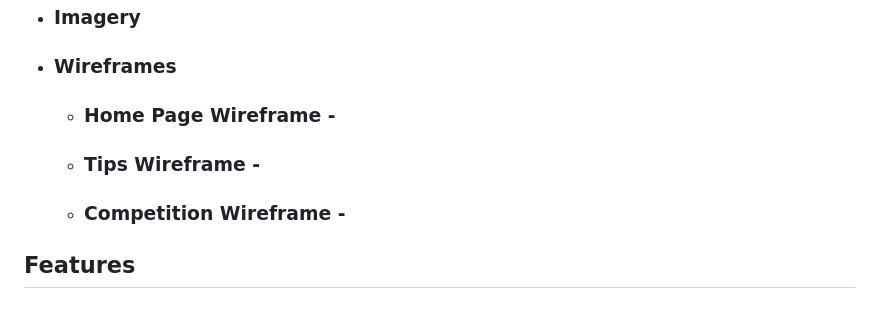
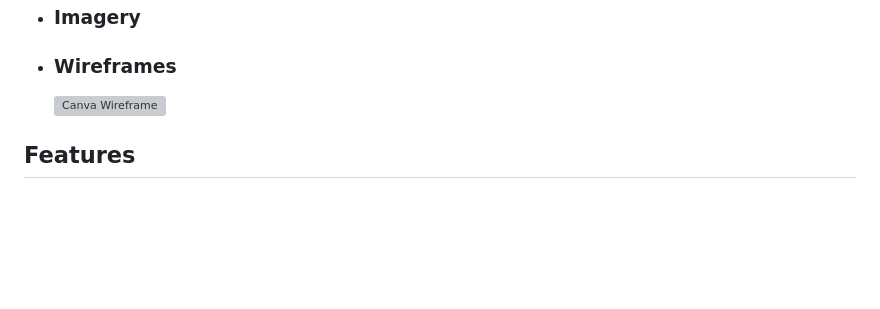
Before and after one commit to Cath127/mp1-new-york, a Markdown page: README.md, the part around the change. Drawn GitHub-style; blank space fills up the shorter version; grey boxes are pictures that could not be loaded.

Commit message:
Wireframes added to README

```diff
--- a/README.md
+++ b/README.md
@@ -34,9 +34,7 @@ The THRIFTY NYC Website is designed to be responsive and accessible on a range o
 
 
 * ### Wireframes
-  * ### Home Page Wireframe -
-  * ### Tips Wireframe -
-  * ### Competition Wireframe -
+  ![Canva Wireframe](https://github.com/Cath127/mp1-new-york/assets/153606011/8aee31d7-c17b-48f5-894e-a1939b0d3347)
 
 ## Features
 
```
